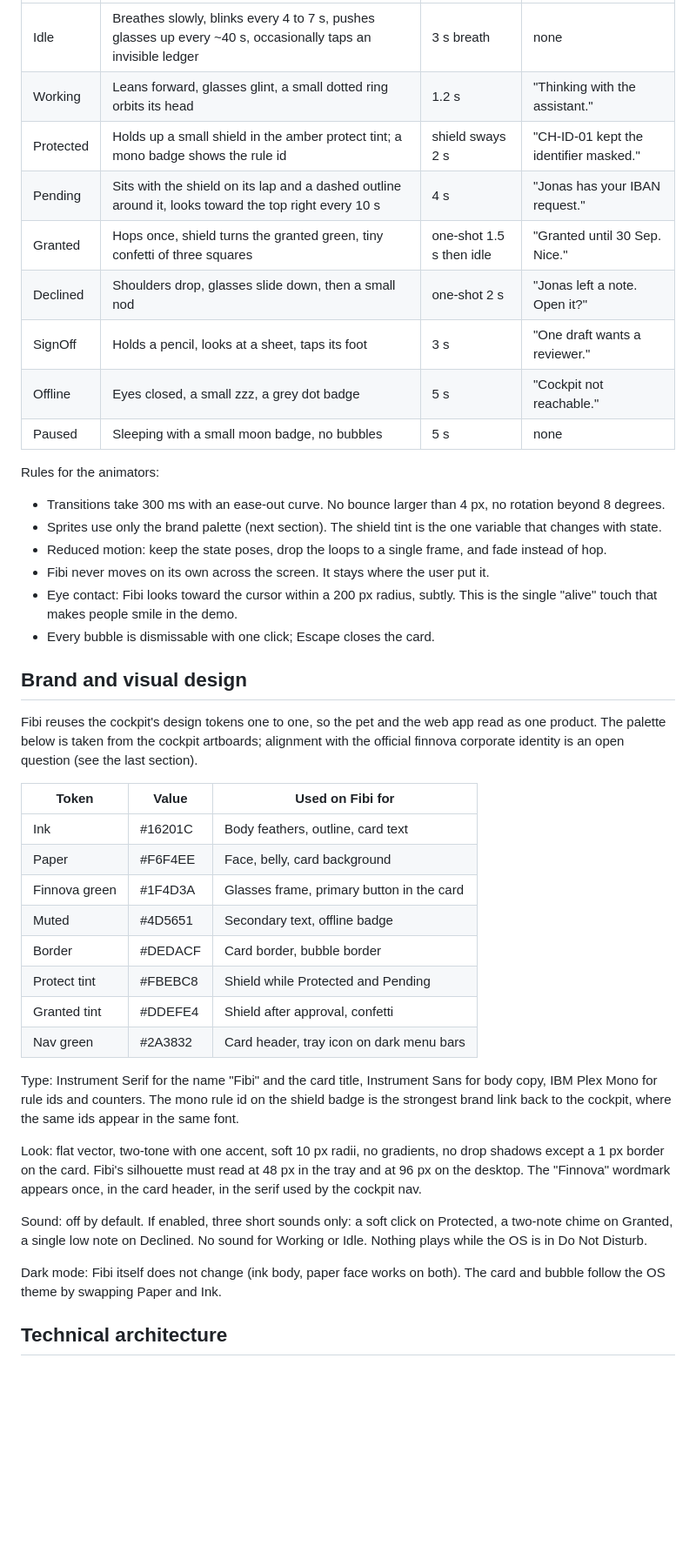
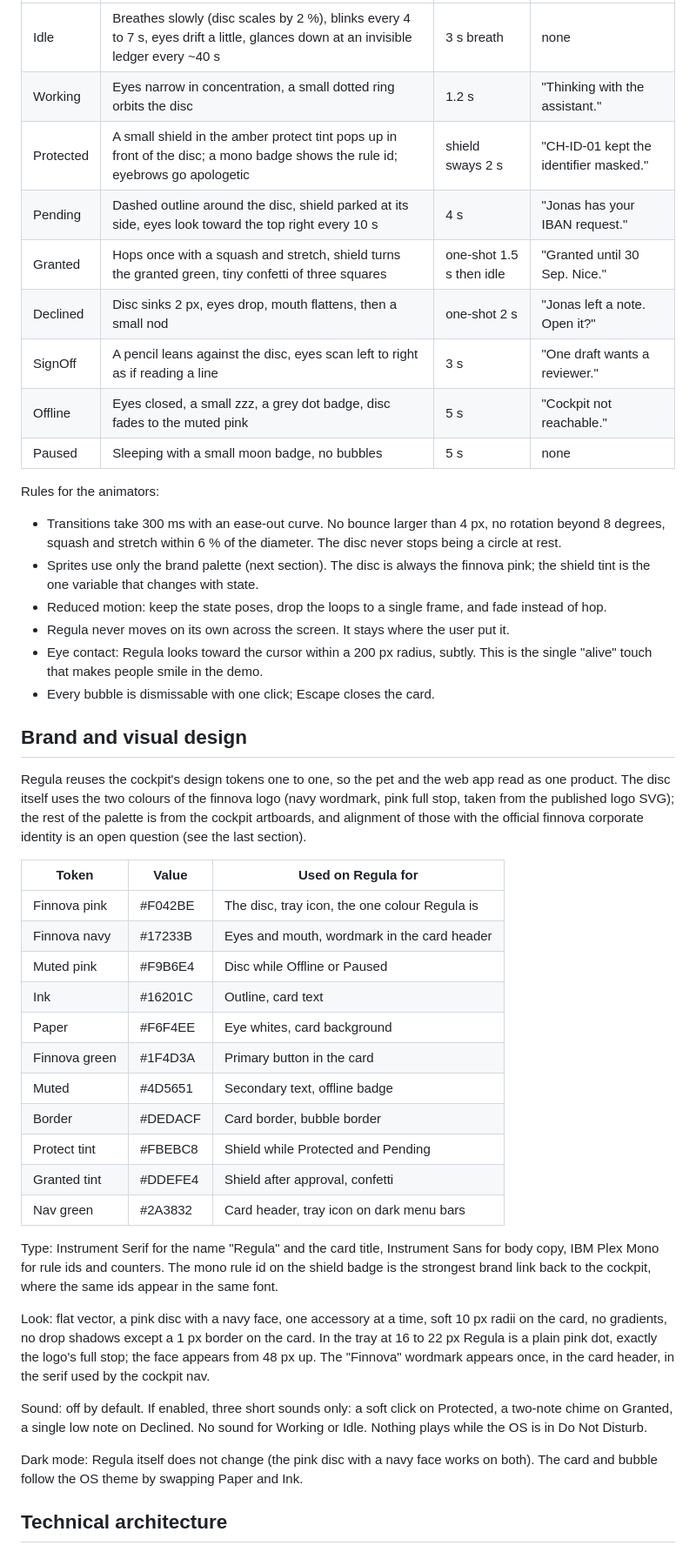
Before and after one commit to elm1nst3r/FinnovaHackathon2026, a Markdown page: docs/finnova-pet-prd.md, the part around one of its changes. Shown at 87% size. Rendered like a GitHub page; blank space fills up the shorter version.

```diff
--- a/docs/finnova-pet-prd.md
+++ b/docs/finnova-pet-prd.md
@@ -140,45 +142,48 @@ Fibi starts idle, and every other state is entered by exactly one cockpit event
 | --- | --- | --- | --- |
-| Idle | Breathes slowly, blinks every 4 to 7 s, pushes glasses up every ~40 s, occasionally taps an invisible ledger | 3 s breath | none |
-| Working | Leans forward, glasses glint, a small dotted ring orbits its head | 1.2 s | "Thinking with the assistant." |
-| Protected | Holds up a small shield in the amber protect tint; a mono badge shows the rule id | shield sways 2 s | "CH-ID-01 kept the identifier masked." |
-| Pending | Sits with the shield on its lap and a dashed outline around it, looks toward the top right every 10 s | 4 s | "Jonas has your IBAN request." |
-| Granted | Hops once, shield turns the granted green, tiny confetti of three squares | one-shot 1.5 s then idle | "Granted until 30 Sep. Nice." |
-| Declined | Shoulders drop, glasses slide down, then a small nod | one-shot 2 s | "Jonas left a note. Open it?" |
-| SignOff | Holds a pencil, looks at a sheet, taps its foot | 3 s | "One draft wants a reviewer." |
-| Offline | Eyes closed, a small zzz, a grey dot badge | 5 s | "Cockpit not reachable." |
+| Idle | Breathes slowly (disc scales by 2 %), blinks every 4 to 7 s, eyes drift a little, glances down at an invisible ledger every ~40 s | 3 s breath | none |
+| Working | Eyes narrow in concentration, a small dotted ring orbits the disc | 1.2 s | "Thinking with the assistant." |
+| Protected | A small shield in the amber protect tint pops up in front of the disc; a mono badge shows the rule id; eyebrows go apologetic | shield sways 2 s | "CH-ID-01 kept the identifier masked." |
+| Pending | Dashed outline around the disc, shield parked at its side, eyes look toward the top right every 10 s | 4 s | "Jonas has your IBAN request." |
+| Granted | Hops once with a squash and stretch, shield turns the granted green, tiny confetti of three squares | one-shot 1.5 s then idle | "Granted until 30 Sep. Nice." |
+| Declined | Disc sinks 2 px, eyes drop, mouth flattens, then a small nod | one-shot 2 s | "Jonas left a note. Open it?" |
+| SignOff | A pencil leans against the disc, eyes scan left to right as if reading a line | 3 s | "One draft wants a reviewer." |
+| Offline | Eyes closed, a small zzz, a grey dot badge, disc fades to the muted pink | 5 s | "Cockpit not reachable." |
 | Paused | Sleeping with a small moon badge, no bubbles | 5 s | none |
 
 Rules for the animators:
 
-- Transitions take 300 ms with an ease-out curve. No bounce larger than 4 px, no rotation beyond 8 degrees.
-- Sprites use only the brand palette (next section). The shield tint is the one variable that changes with state.
+- Transitions take 300 ms with an ease-out curve. No bounce larger than 4 px, no rotation beyond 8 degrees, squash and stretch within 6 % of the diameter. The disc never stops being a circle at rest.
+- Sprites use only the brand palette (next section). The disc is always the finnova pink; the shield tint is the one variable that changes with state.
 - Reduced motion: keep the state poses, drop the loops to a single frame, and fade instead of hop.
-- Fibi never moves on its own across the screen. It stays where the user put it.
-- Eye contact: Fibi looks toward the cursor within a 200 px radius, subtly. This is the single "alive" touch that makes people smile in the demo.
+- Regula never moves on its own across the screen. It stays where the user put it.
+- Eye contact: Regula looks toward the cursor within a 200 px radius, subtly. This is the single "alive" touch that makes people smile in the demo.
 - Every bubble is dismissable with one click; Escape closes the card.
 
 ## Brand and visual design
 
-Fibi reuses the cockpit's design tokens one to one, so the pet and the web app read as one product. The palette below is taken from the cockpit artboards; alignment with the official finnova corporate identity is an open question (see the last section).
+Regula reuses the cockpit's design tokens one to one, so the pet and the web app read as one product. The disc itself uses the two colours of the finnova logo (navy wordmark, pink full stop, taken from the published logo SVG); the rest of the palette is from the cockpit artboards, and alignment of those with the official finnova corporate identity is an open question (see the last section).
 
-| Token | Value | Used on Fibi for |
+| Token | Value | Used on Regula for |
 | --- | --- | --- |
-| Ink | #16201C | Body feathers, outline, card text |
-| Paper | #F6F4EE | Face, belly, card background |
-| Finnova green | #1F4D3A | Glasses frame, primary button in the card |
+| Finnova pink | #F042BE | The disc, tray icon, the one colour Regula is |
+| Finnova navy | #17233B | Eyes and mouth, wordmark in the card header |
+| Muted pink | #F9B6E4 | Disc while Offline or Paused |
+| Ink | #16201C | Outline, card text |
+| Paper | #F6F4EE | Eye whites, card background |
+| Finnova green | #1F4D3A | Primary button in the card |
 | Muted | #4D5651 | Secondary text, offline badge |
 | Border | #DEDACF | Card border, bubble border |
 | Protect tint | #FBEBC8 | Shield while Protected and Pending |
 | Granted tint | #DDEFE4 | Shield after approval, confetti |
 | Nav green | #2A3832 | Card header, tray icon on dark menu bars |
 
-Type: Instrument Serif for the name "Fibi" and the card title, Instrument Sans for body copy, IBM Plex Mono for rule ids and counters. The mono rule id on the shield badge is the strongest brand link back to the cockpit, where the same ids appear in the same font.
+Type: Instrument Serif for the name "Regula" and the card title, Instrument Sans for body copy, IBM Plex Mono for rule ids and counters. The mono rule id on the shield badge is the strongest brand link back to the cockpit, where the same ids appear in the same font.
 
-Look: flat vector, two-tone with one accent, soft 10 px radii, no gradients, no drop shadows except a 1 px border on the card. Fibi's silhouette must read at 48 px in the tray and at 96 px on the desktop. The "Finnova" wordmark appears once, in the card header, in the serif used by the cockpit nav.
+Look: flat vector, a pink disc with a navy face, one accessory at a time, soft 10 px radii on the card, no gradients, no drop shadows except a 1 px border on the card. In the tray at 16 to 22 px Regula is a plain pink dot, exactly the logo's full stop; the face appears from 48 px up. The "Finnova" wordmark appears once, in the card header, in the serif used by the cockpit nav.
 
 Sound: off by default. If enabled, three short sounds only: a soft click on Protected, a two-note chime on Granted, a single low note on Declined. No sound for Working or Idle. Nothing plays while the OS is in Do Not Disturb.
 
-Dark mode: Fibi itself does not change (ink body, paper face works on both). The card and bubble follow the OS theme by swapping Paper and Ink.
+Dark mode: Regula itself does not change (the pink disc with a navy face works on both). The card and bubble follow the OS theme by swapping Paper and Ink.
 
 ## Technical architecture
 
```
Also changed, not shown: other parts of docs/finnova-pet-prd.md (+55 -52 lines).
